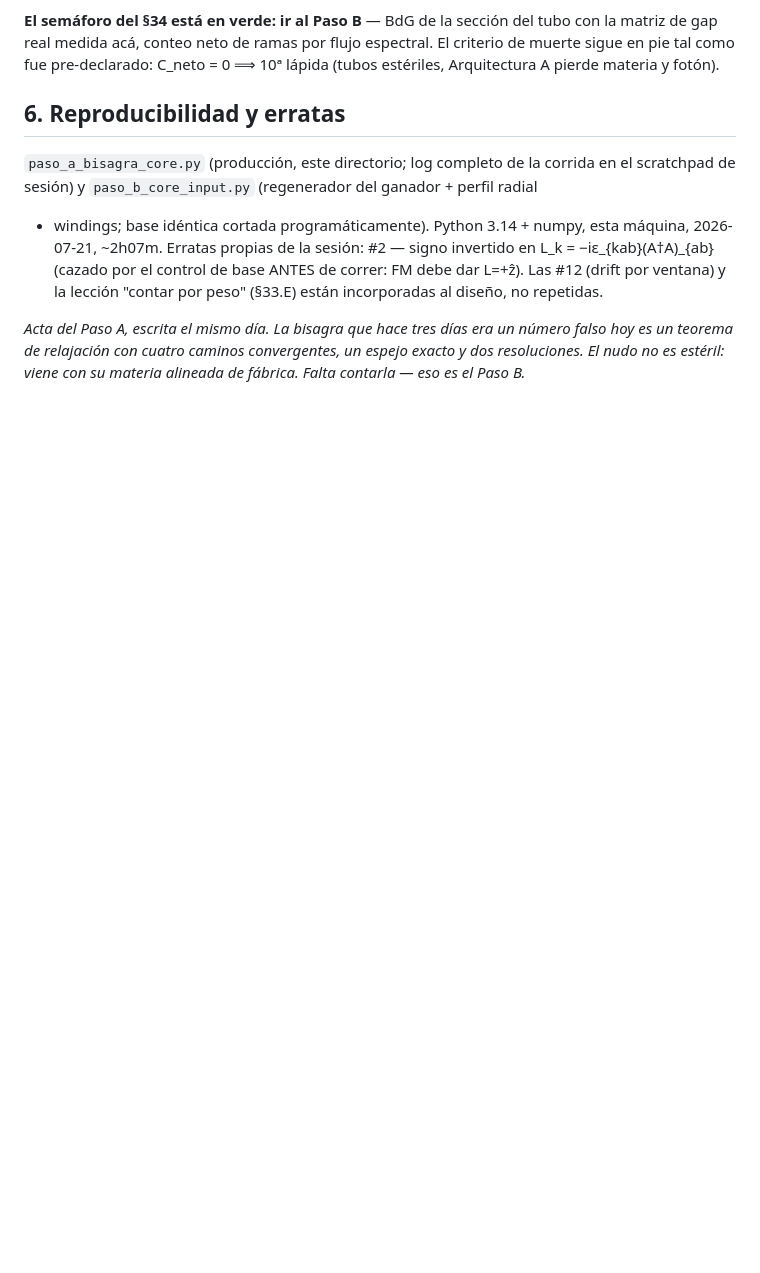
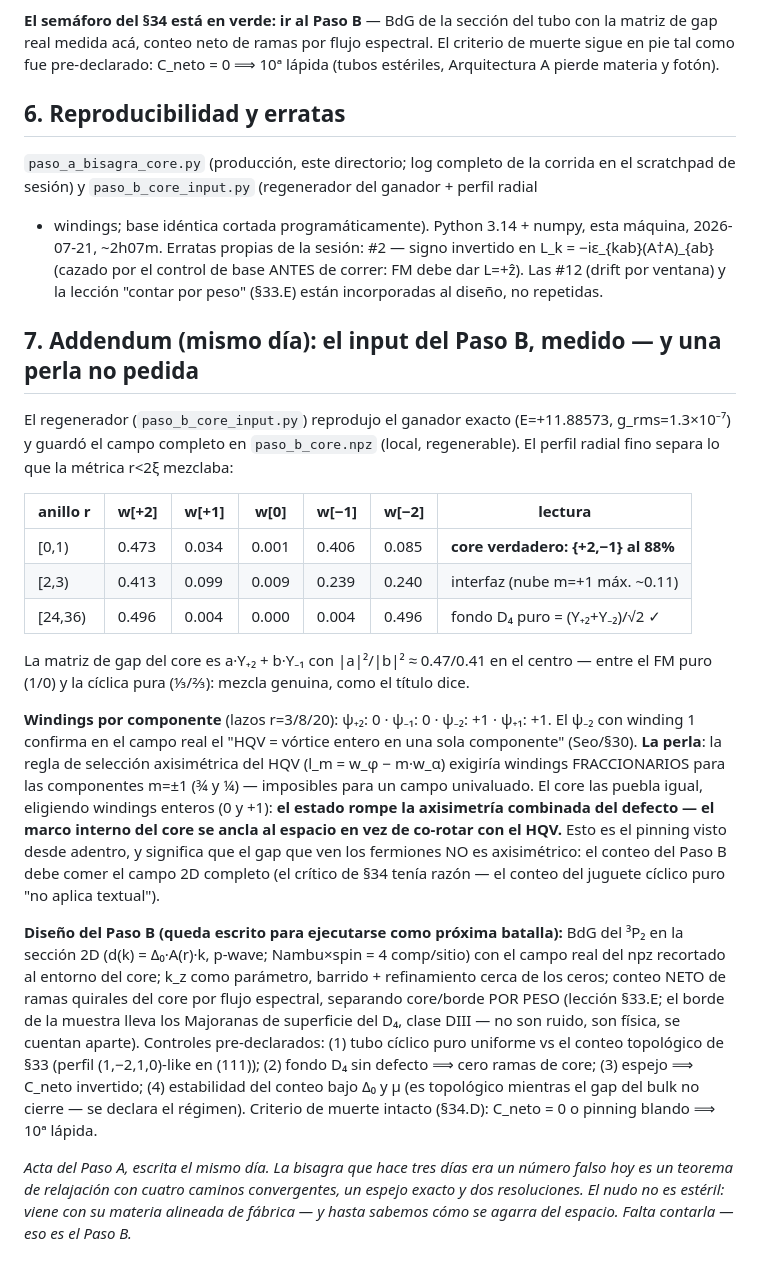
Before and after one commit to IrigoyenNicolas1991/ift-theory, a Markdown page: especulativo/PASO-A-bisagra-core-2026-07-21.md, the part around the change. GitHub-like rendering; blank space fills up the shorter version.

Commit message:
Paso A addendum: input del Paso B medido (perfil radial: core {+2,-1} al 88%, fondo D4 exacto; windings 0/0/+1/+1) + PERLA: el core rompe la axisimetria combinada del HQV (la regla de seleccion exigiria windings fraccionarios) - el marco interno se ancla al espacio; diseno del BdG del Paso B con 4 controles pre-declarados

```diff
--- a/especulativo/PASO-A-bisagra-core-2026-07-21.md
+++ b/especulativo/PASO-A-bisagra-core-2026-07-21.md
@@ -142,7 +142,45 @@ scratchpad de sesión) y `paso_b_core_input.py` (regenerador del ganador + perfi
 Las #12 (drift por ventana) y la lección "contar por peso" (§33.E) están incorporadas
 al diseño, no repetidas.
 
+## 7. Addendum (mismo día): el input del Paso B, medido — y una perla no pedida
+
+El regenerador (`paso_b_core_input.py`) reprodujo el ganador exacto (E=+11.88573,
+g_rms=1.3×10⁻⁷) y guardó el campo completo en `paso_b_core.npz` (local, regenerable).
+El perfil radial fino separa lo que la métrica r<2ξ mezclaba:
+
+| anillo r | w[+2] | w[+1] | w[0] | w[−1] | w[−2] | lectura |
+|---|---|---|---|---|---|---|
+| [0,1) | 0.473 | 0.034 | 0.001 | 0.406 | 0.085 | **core verdadero: {+2,−1} al 88%** |
+| [2,3) | 0.413 | 0.099 | 0.009 | 0.239 | 0.240 | interfaz (nube m=+1 máx. ~0.11) |
+| [24,36) | 0.496 | 0.004 | 0.000 | 0.004 | 0.496 | fondo D₄ puro = (Y₊₂+Y₋₂)/√2 ✓ |
+
+La matriz de gap del core es a·Y₊₂ + b·Y₋₁ con |a|²/|b|² ≈ 0.47/0.41 en el centro —
+entre el FM puro (1/0) y la cíclica pura (⅓/⅔): mezcla genuina, como el título dice.
+
+**Windings por componente** (lazos r=3/8/20): ψ₊₂: 0 · ψ₋₁: 0 · ψ₋₂: +1 · ψ₊₁: +1.
+El ψ₋₂ con winding 1 confirma en el campo real el "HQV = vórtice entero en una sola
+componente" (Seo/§30). **La perla**: la regla de selección axisimétrica del HQV
+(l_m = w_φ − m·w_α) exigiría windings FRACCIONARIOS para las componentes m=±1
+(¾ y ¼) — imposibles para un campo univaluado. El core las puebla igual, eligiendo
+windings enteros (0 y +1): **el estado rompe la axisimetría combinada del defecto — el
+marco interno del core se ancla al espacio en vez de co-rotar con el HQV.** Esto es el
+pinning visto desde adentro, y significa que el gap que ven los fermiones NO es
+axisimétrico: el conteo del Paso B debe comer el campo 2D completo (el crítico de §34
+tenía razón — el conteo del juguete cíclico puro "no aplica textual").
+
+**Diseño del Paso B (queda escrito para ejecutarse como próxima batalla):** BdG del
+³P₂ en la sección 2D (d(k) = Δ₀·A(r)·k, p-wave; Nambu×spin = 4 comp/sitio) con el
+campo real del npz recortado al entorno del core; k_z como parámetro, barrido +
+refinamiento cerca de los ceros; conteo NETO de ramas quirales del core por flujo
+espectral, separando core/borde POR PESO (lección §33.E; el borde de la muestra lleva
+los Majoranas de superficie del D₄, clase DIII — no son ruido, son física, se cuentan
+aparte). Controles pre-declarados: (1) tubo cíclico puro uniforme vs el conteo
+topológico de §33 (perfil (1,−2,1,0)-like en (111)); (2) fondo D₄ sin defecto ⟹ cero
+ramas de core; (3) espejo ⟹ C_neto invertido; (4) estabilidad del conteo bajo Δ₀ y μ
+(es topológico mientras el gap del bulk no cierre — se declara el régimen). Criterio de
+muerte intacto (§34.D): C_neto = 0 o pinning blando ⟹ 10ª lápida.
+
 *Acta del Paso A, escrita el mismo día. La bisagra que hace tres días era un número
 falso hoy es un teorema de relajación con cuatro caminos convergentes, un espejo exacto
-y dos resoluciones. El nudo no es estéril: viene con su materia alineada de fábrica.
-Falta contarla — eso es el Paso B.*
+y dos resoluciones. El nudo no es estéril: viene con su materia alineada de fábrica —
+y hasta sabemos cómo se agarra del espacio. Falta contarla — eso es el Paso B.*
```
